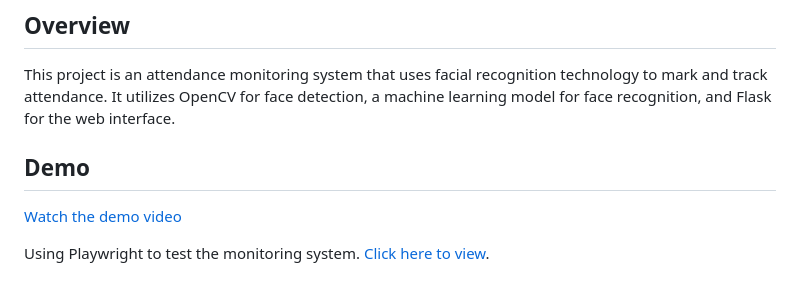
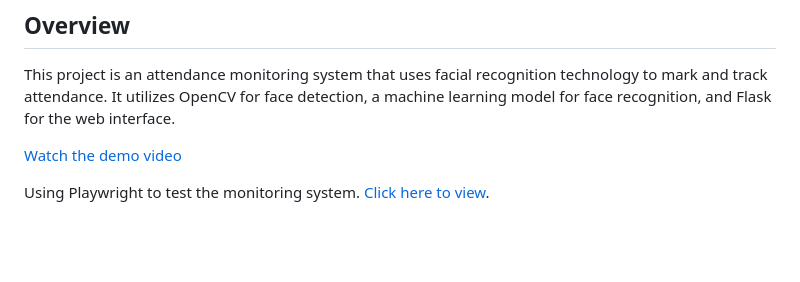
Before and after one commit to SabarishCodeWizard/Bannari-Amman-Attendance-Monitering-System, a Markdown page: README.md, the part around the change. Rendered like a GitHub page; blank space fills up the shorter version.

```diff
--- a/README.md
+++ b/README.md
@@ -5,7 +5,6 @@
 ## Overview
 This project is an attendance monitoring system that uses facial recognition technology to mark and track attendance. It utilizes OpenCV for face detection, a machine learning model for face recognition, and Flask for the web interface.
 
-## Demo
 
 [Watch the demo video](https://drive.google.com/file/d/1Gqt7hocnJyS9D3U5s7ufA17NXbxndkKI/view?usp=sharing)
 
```
